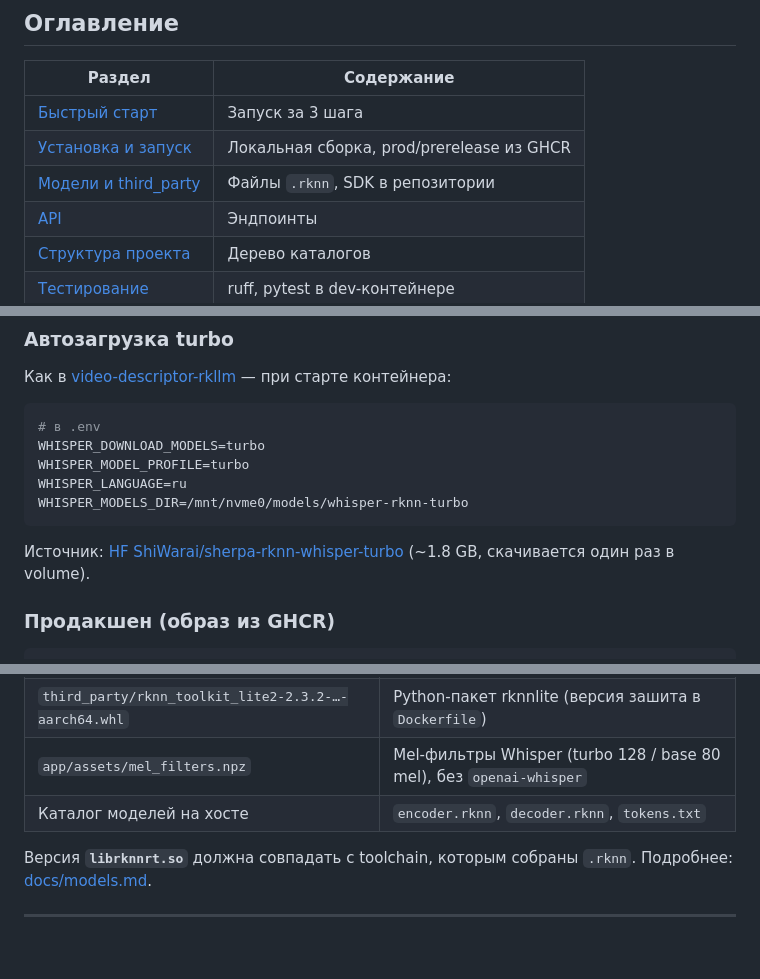
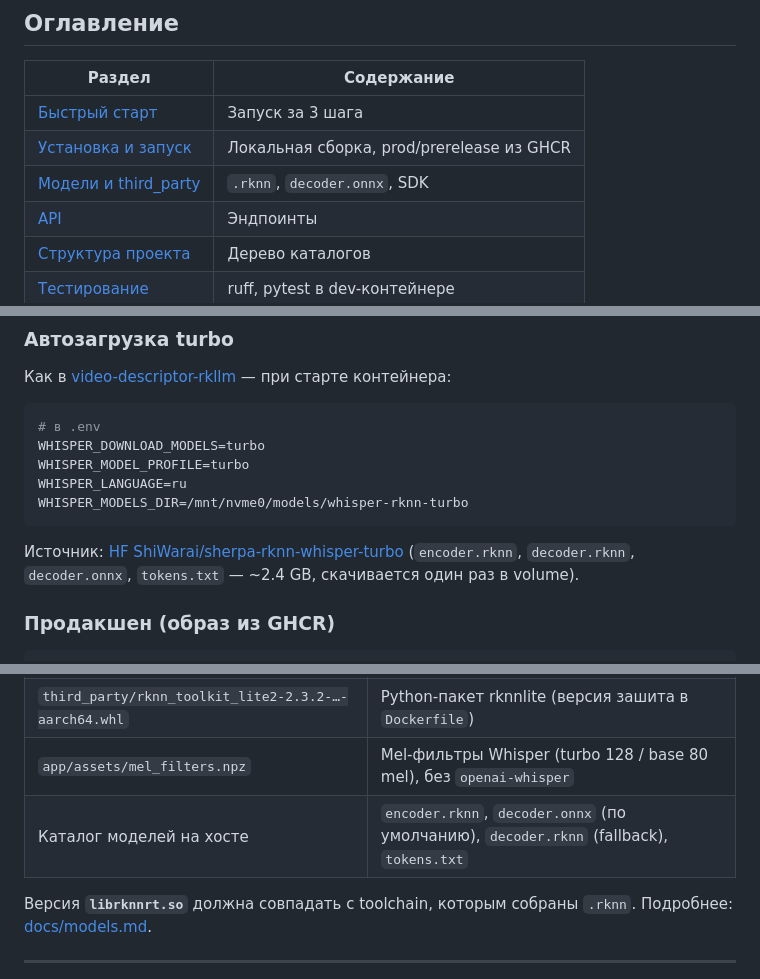
Before and after one commit to ShiWarai/whisper-rknn, a Markdown page: README.md, 3 parts joined by grey strips. GitHub-like rendering; blank space fills up the shorter version.

````diff
--- a/README.md
+++ b/README.md
@@ -27,7 +27,7 @@
 |--------|------------|
 | [Быстрый старт](#быстрый-старт) | Запуск за 3 шага |
 | [Установка и запуск](#установка-и-запуск) | Локальная сборка, prod/prerelease из GHCR |
-| [Модели и third_party](#модели-и-third_party) | Файлы `.rknn`, SDK в репозитории |
+| [Модели и third_party](#модели-и-third_party) | `.rknn`, `decoder.onnx`, SDK |
 | [API](#api) | Эндпоинты |
 | [Структура проекта](#структура-проекта) | Дерево каталогов |
 | [Тестирование](#тестирование) | ruff, pytest в dev-контейнере |
@@ -91,7 +91,7 @@ WHISPER_LANGUAGE=ru
 WHISPER_MODELS_DIR=/mnt/nvme0/models/whisper-rknn-turbo
 ```
 
-Источник: [HF ShiWarai/sherpa-rknn-whisper-turbo](https://huggingface.co/ShiWarai/sherpa-rknn-whisper-turbo) (~1.8 GB, скачивается один раз в volume).
+Источник: [HF ShiWarai/sherpa-rknn-whisper-turbo](https://huggingface.co/ShiWarai/sherpa-rknn-whisper-turbo) (`encoder.rknn`, `decoder.rknn`, `decoder.onnx`, `tokens.txt` — ~2.4 GB, скачивается один раз в volume).
 
 ### Продакшен (образ из GHCR)
 
@@ -118,7 +118,7 @@ docker compose -f docker-compose.yml -f docker-compose.prerelease.yml up -d
 | `third_party/librknnrt.so` | Runtime для NPU; копируется в `/usr/lib` при сборке образа |
 | `third_party/rknn_toolkit_lite2-2.3.2-…-aarch64.whl` | Python-пакет rknnlite (версия зашита в `Dockerfile`) |
 | `app/assets/mel_filters.npz` | Mel-фильтры Whisper (turbo 128 / base 80 mel), без `openai-whisper` |
-| Каталог моделей на хосте | `encoder.rknn`, `decoder.rknn`, `tokens.txt` |
+| Каталог моделей на хосте | `encoder.rknn`, `decoder.onnx` (по умолчанию), `decoder.rknn` (fallback), `tokens.txt` |
 
 Версия **`librknnrt.so`** должна совпадать с toolchain, которым собраны `.rknn`. Подробнее: [docs/models.md](docs/models.md).
 
````
Also changed, not shown: other parts of README.md (+9 -6 lines), docs/api.md (+13 -2 lines), docs/models.md (+27 -5 lines).
